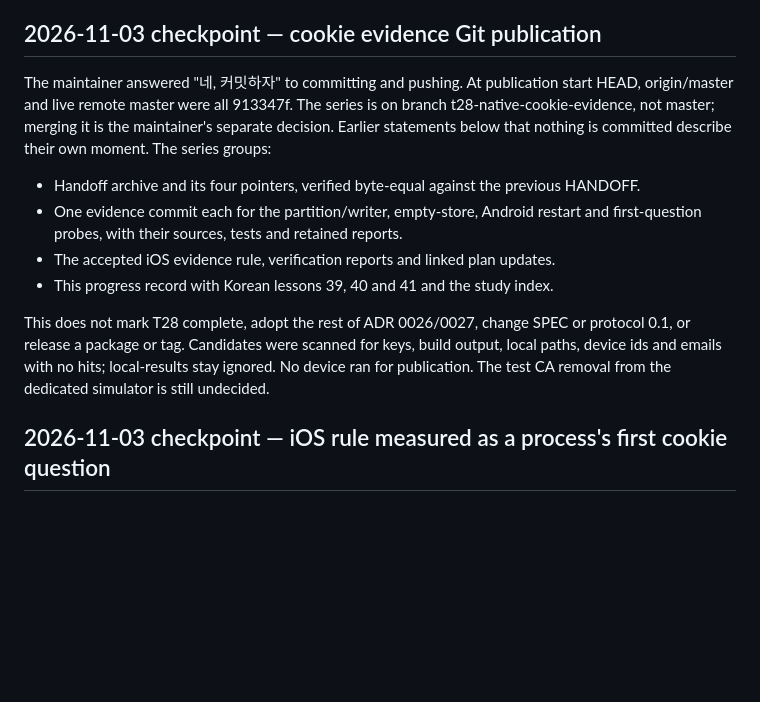
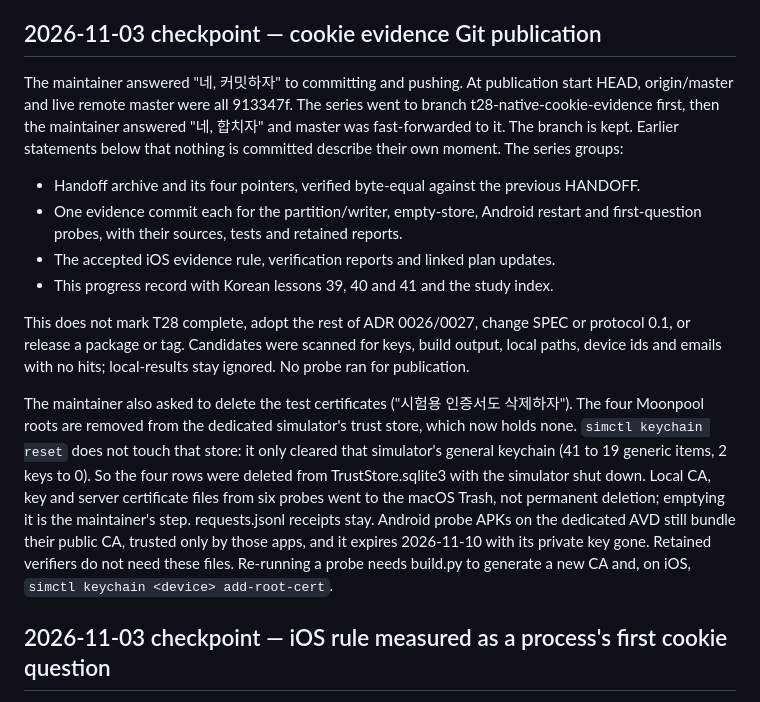
Before and after one commit to WillowRyu/moonpool, a Markdown page: HANDOFF.md, the part around the change. GitHub-like rendering; blank space fills up the shorter version.

Commit message:
docs: record merge and test certificate cleanup
Notes that the cookie evidence series is merged to master and that the test certificates were removed from the dedicated simulator's trust store and moved off the probes' local results.

Co-Authored-By: Claude Opus 5.5 <noreply@anthropic.com>

```diff
--- a/HANDOFF.md
+++ b/HANDOFF.md
@@ -95,9 +95,10 @@
 ## 2026-11-03 checkpoint — cookie evidence Git publication
 
 The maintainer answered "네, 커밋하자" to committing and pushing. At publication start HEAD,
-origin/master and live remote master were all 913347f. The series is on branch
-t28-native-cookie-evidence, not master; merging it is the maintainer's separate decision. Earlier
-statements below that nothing is committed describe their own moment. The series groups:
+origin/master and live remote master were all 913347f. The series went to branch
+t28-native-cookie-evidence first, then the maintainer answered "네, 합치자" and master was
+fast-forwarded to it. The branch is kept. Earlier statements below that nothing is committed
+describe their own moment. The series groups:
 
 - Handoff archive and its four pointers, verified byte-equal against the previous HANDOFF.
 - One evidence commit each for the partition/writer, empty-store, Android restart and first-question
@@ -107,8 +108,17 @@ statements below that nothing is committed describe their own moment. The series
 
 This does not mark T28 complete, adopt the rest of ADR 0026/0027, change SPEC or protocol 0.1, or
 release a package or tag. Candidates were scanned for keys, build output, local paths, device ids
-and emails with no hits; local-results stay ignored. No device ran for publication. The test CA
-removal from the dedicated simulator is still undecided.
+and emails with no hits; local-results stay ignored. No probe ran for publication.
+
+The maintainer also asked to delete the test certificates ("시험용 인증서도 삭제하자"). The four
+Moonpool roots are removed from the dedicated simulator's trust store, which now holds none.
+`simctl keychain reset` does not touch that store: it only cleared that simulator's general keychain
+(41 to 19 generic items, 2 keys to 0). So the four rows were deleted from TrustStore.sqlite3 with the
+simulator shut down. Local CA, key and server certificate files from six probes went to the macOS
+Trash, not permanent deletion; emptying it is the maintainer's step. requests.jsonl receipts stay. Android
+probe APKs on the dedicated AVD still bundle their public CA, trusted only by those apps, and it expires
+2026-11-10 with its private key gone. Retained verifiers do not need these files. Re-running a probe
+needs build.py to generate a new CA and, on iOS, `simctl keychain <device> add-root-cert`.
 
 ## 2026-11-03 checkpoint — iOS rule measured as a process's first cookie question
 
```
